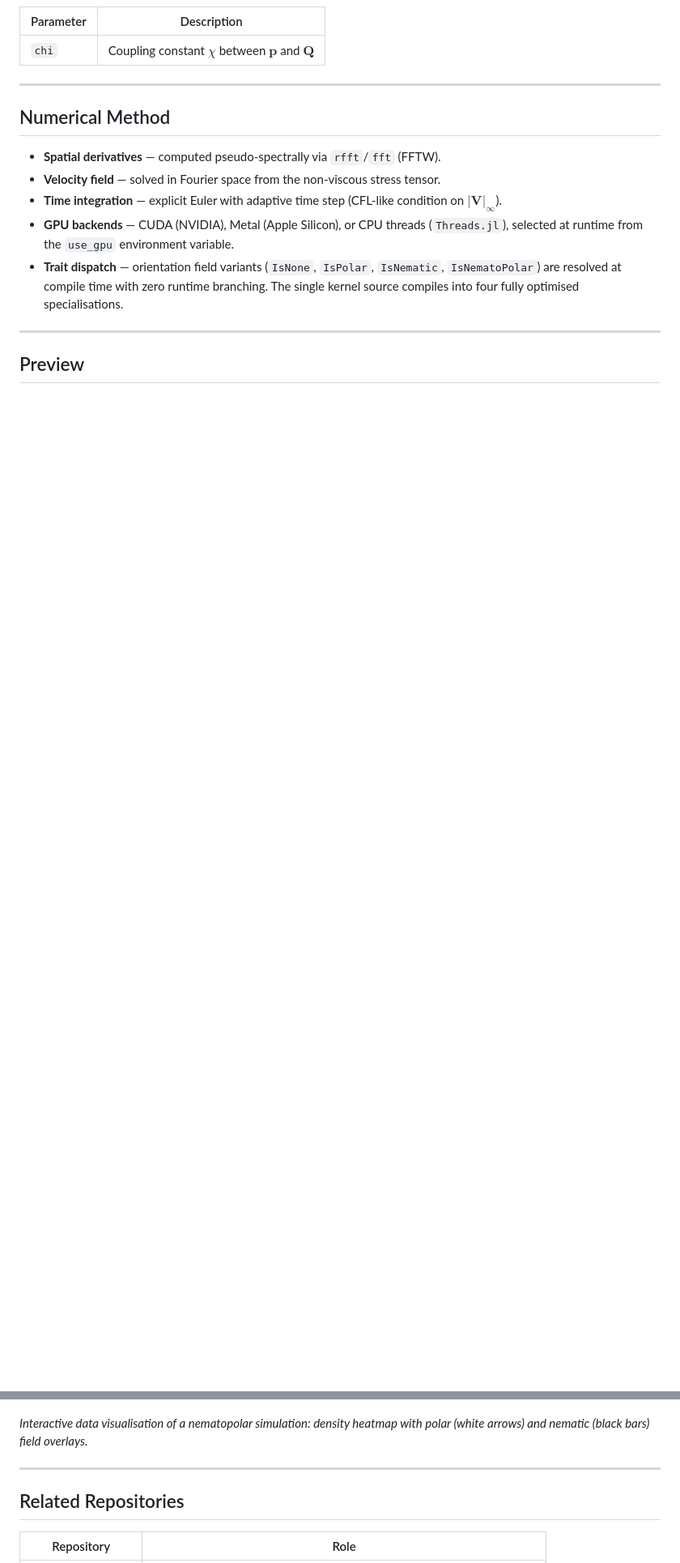
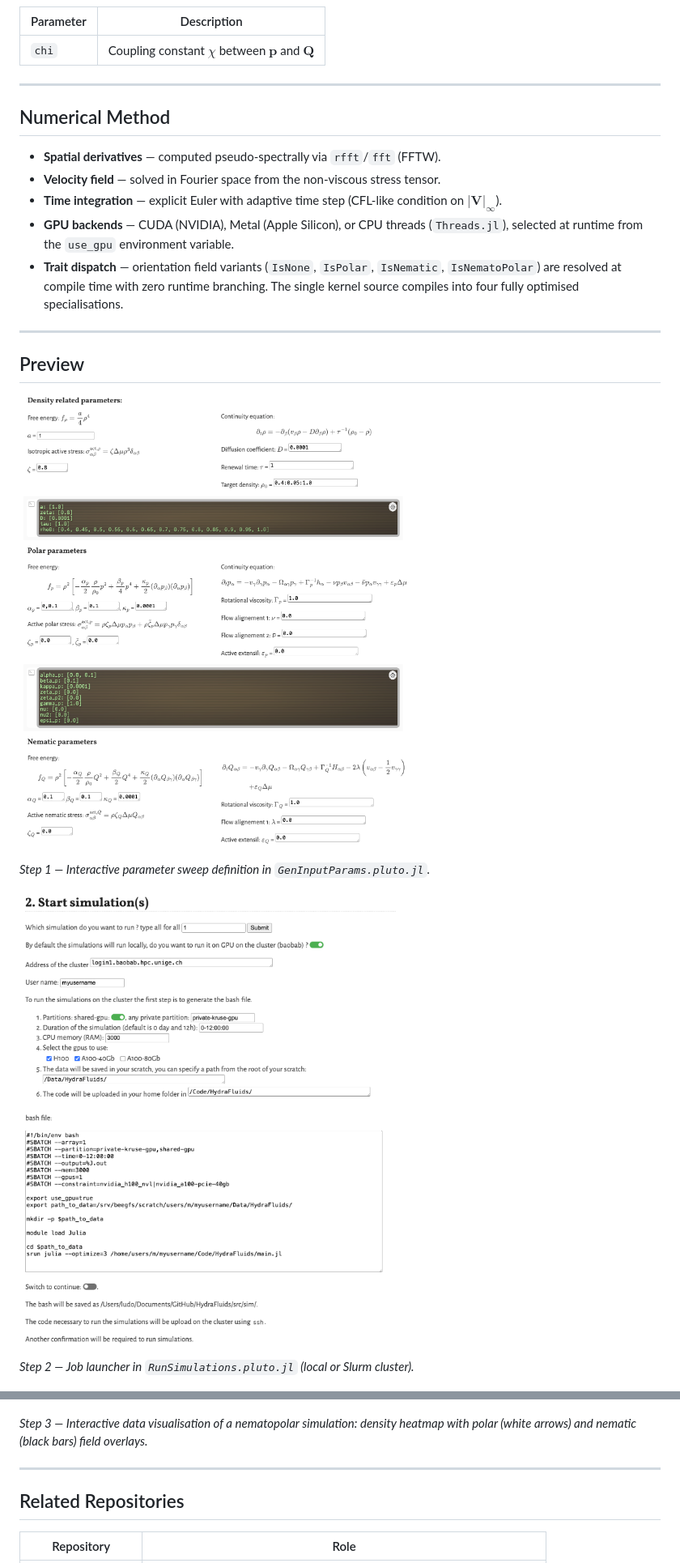
Before and after one commit to Lu-Dumoulin/HydraFluids, a Markdown page: README.md, 2 parts joined by grey strips. Shown at 81% size. Rendered like a GitHub page; pictures changed too: docs/GenInputs.png (added), docs/RunSims.png (added); blank space fills up the shorter version.

Commit message:
preview docs

```diff
--- a/README.md
+++ b/README.md
@@ -157,9 +157,17 @@ All parameters are set in `GenInputParams.pluto.jl` and stored as columns in `DF
 
 ## Preview
 
+![Generate input parameters](docs/GenInputs.png)
+
+*Step 1 — Interactive parameter sweep definition in `GenInputParams.pluto.jl`.*
+
+![Run simulations](docs/RunSims.png)
+
+*Step 2 — Job launcher in `RunSimulations.pluto.jl` (local or Slurm cluster).*
+
 ![Data Visualisation](docs/DataVisu.png)
 
-*Interactive data visualisation of a nematopolar simulation: density heatmap with polar (white arrows) and nematic (black bars) field overlays.*
+*Step 3 — Interactive data visualisation of a nematopolar simulation: density heatmap with polar (white arrows) and nematic (black bars) field overlays.*
 
 ---
 
```
Also changed, not shown: 1 other file.
